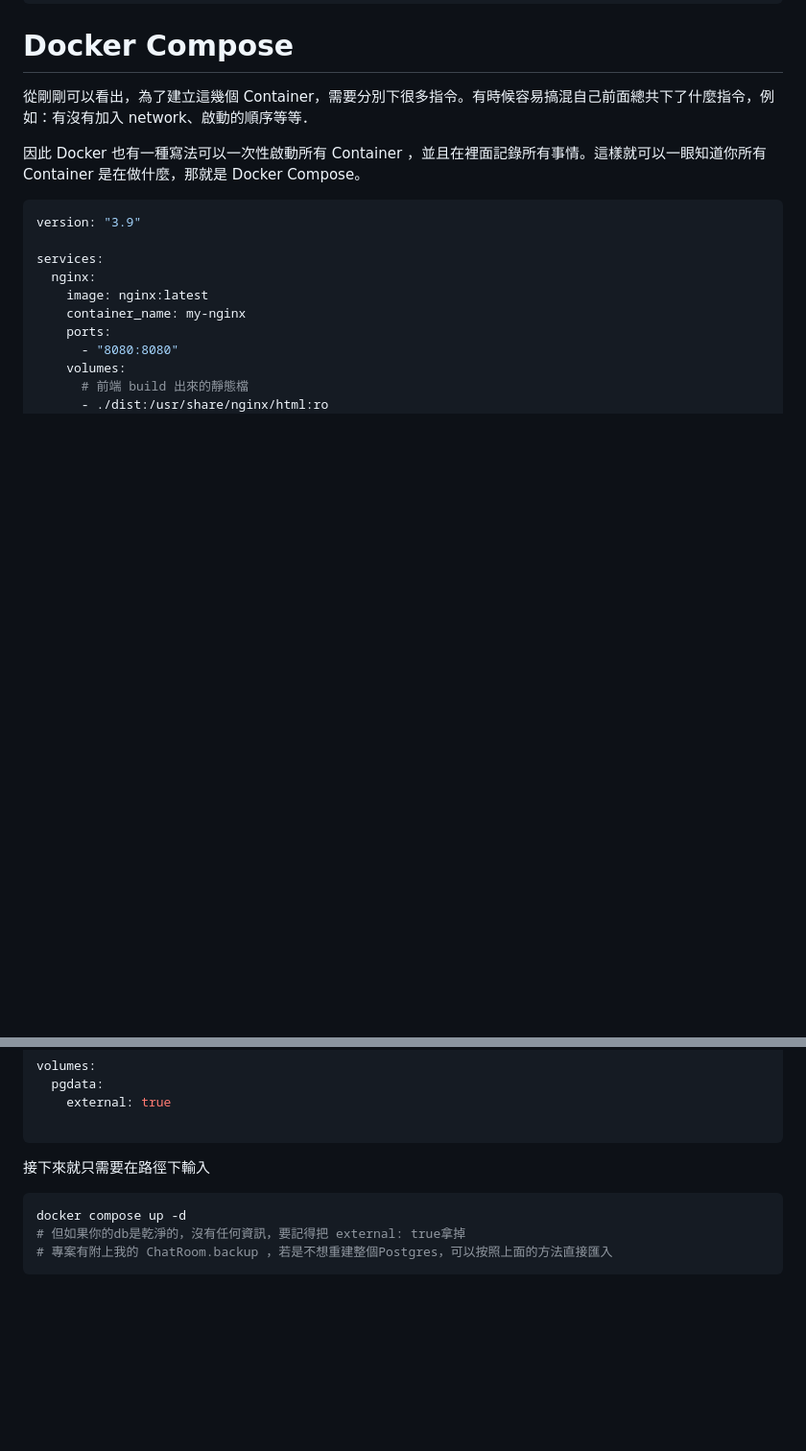
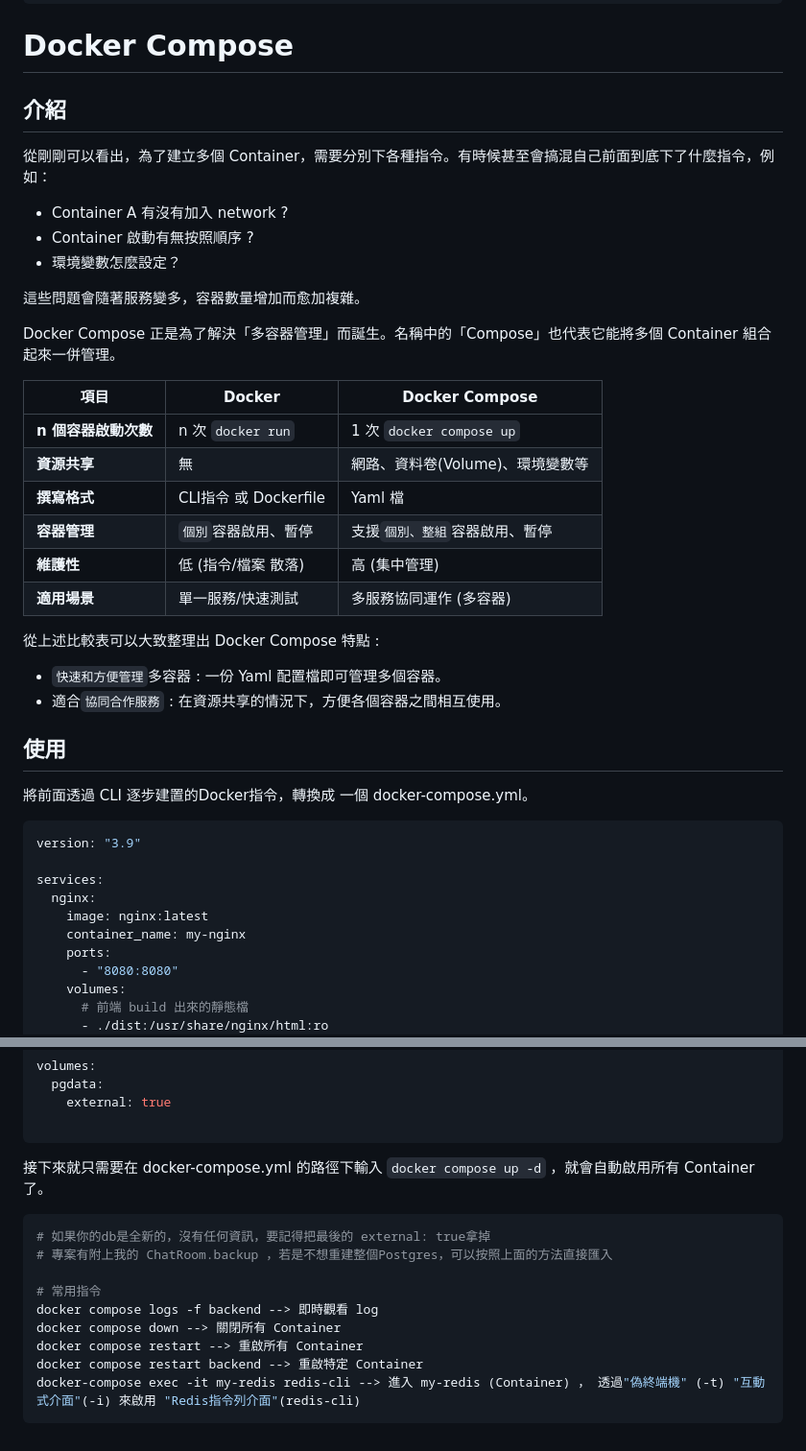
Before and after one commit to Peienn/peienn.github.io, a Markdown page: posts/docker.md, 2 parts joined by grey strips. Shown: that part at 96% size. GitHub-like rendering; blank space fills up the shorter version.

````diff
--- a/posts/docker.md
+++ b/posts/docker.md
@@ -235,9 +235,35 @@ docker run -d \
 
 # Docker  Compose
 
-從剛剛可以看出，為了建立這幾個 Container，需要分別下很多指令。有時候容易搞混自己前面總共下了什麼指令，例如：有沒有加入 network、啟動的順序等等．
+## 介紹
+從剛剛可以看出，為了建立多個 Container，需要分別下各種指令。有時候甚至會搞混自己前面到底下了什麼指令，例如：
+- Container A 有沒有加入 network ?
+- Container 啟動有無按照順序 ?
+- 環境變數怎麼設定？
 
-因此 Docker 也有一種寫法可以一次性啟動所有 Container ，並且在裡面記錄所有事情。這樣就可以一眼知道你所有 Container 是在做什麼，那就是 Docker Compose。
+這些問題會隨著服務變多，容器數量增加而愈加複雜。
+
+Docker Compose 正是為了解決「多容器管理」而誕生。名稱中的「Compose」也代表它能將多個 Container 組合起來一併管理。
+
+
+| 項目             | Docker   | Docker Compose |
+|----------------  |---------|------|
+| **n 個容器啟動次數**    |  n 次 `docker run`    |  1 次 `docker compose up`|
+| **資源共享**           | 無                    | 網路、資料卷(Volume)、環境變數等|
+| **撰寫格式**           | CLI指令 或 Dockerfile | Yaml 檔 |
+| **容器管理**           | `個別`容器啟用、暫停       | 支援`個別、整組`容器啟用、暫停|
+| **維護性**             | 低 (指令/檔案 散落)    | 高 (集中管理)|
+| **適用場景**           | 單一服務/快速測試      | 多服務協同運作 (多容器)|
+
+
+從上述比較表可以大致整理出 Docker Compose 特點 :
+
+-  `快速和方便管理`多容器 :  一份 Yaml 配置檔即可管理多個容器。
+-  適合`協同合作服務` : 在資源共享的情況下，方便各個容器之間相互使用。
+
+## 使用
+
+將前面透過 CLI 逐步建置的Docker指令，轉換成 一個 docker-compose.yml。
 
 ```bash
 version: "3.9"
@@ -321,10 +347,16 @@ volumes:
 
 ```
 
-接下來就只需要在路徑下輸入
+接下來就只需要在 docker-compose.yml 的路徑下輸入 `docker compose up -d` ，就會自動啟用所有 Container了。
 
 ```bash
-docker compose up -d
-# 但如果你的db是乾淨的，沒有任何資訊，要記得把 external: true拿掉
+# 如果你的db是全新的，沒有任何資訊，要記得把最後的 external: true拿掉
 # 專案有附上我的 ChatRoom.backup ，若是不想重建整個Postgres，可以按照上面的方法直接匯入
+
+# 常用指令
+docker compose logs -f backend --> 即時觀看 log
+docker compose down --> 關閉所有 Container
+docker compose restart --> 重啟所有 Container
+docker compose restart backend --> 重啟特定 Container
+docker-compose exec -it my-redis redis-cli --> 進入 my-redis (Container) ， 透過"偽終端機" (-t) "互動式介面"(-i) 來啟用 "Redis指令列介面"(redis-cli)
 ```
````
